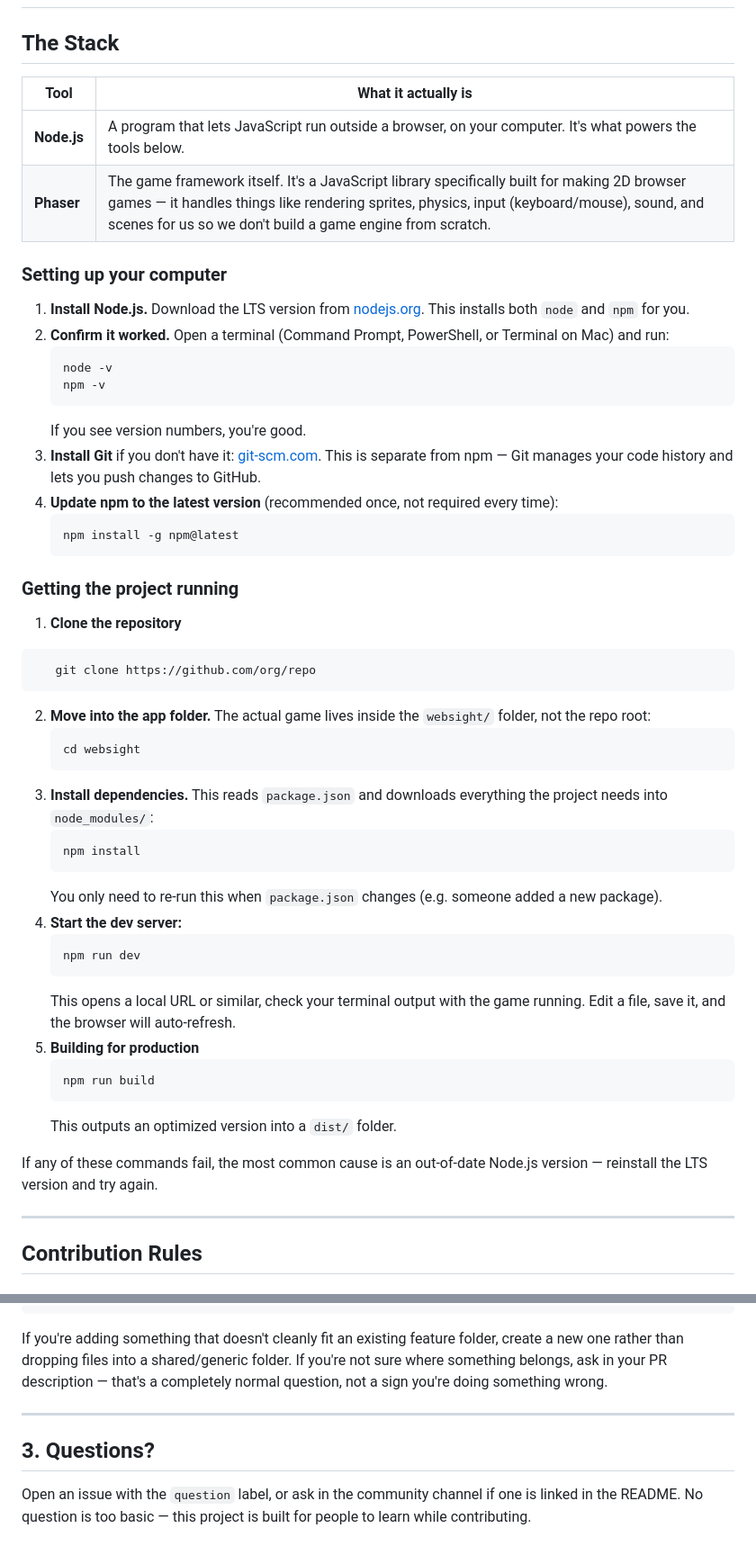
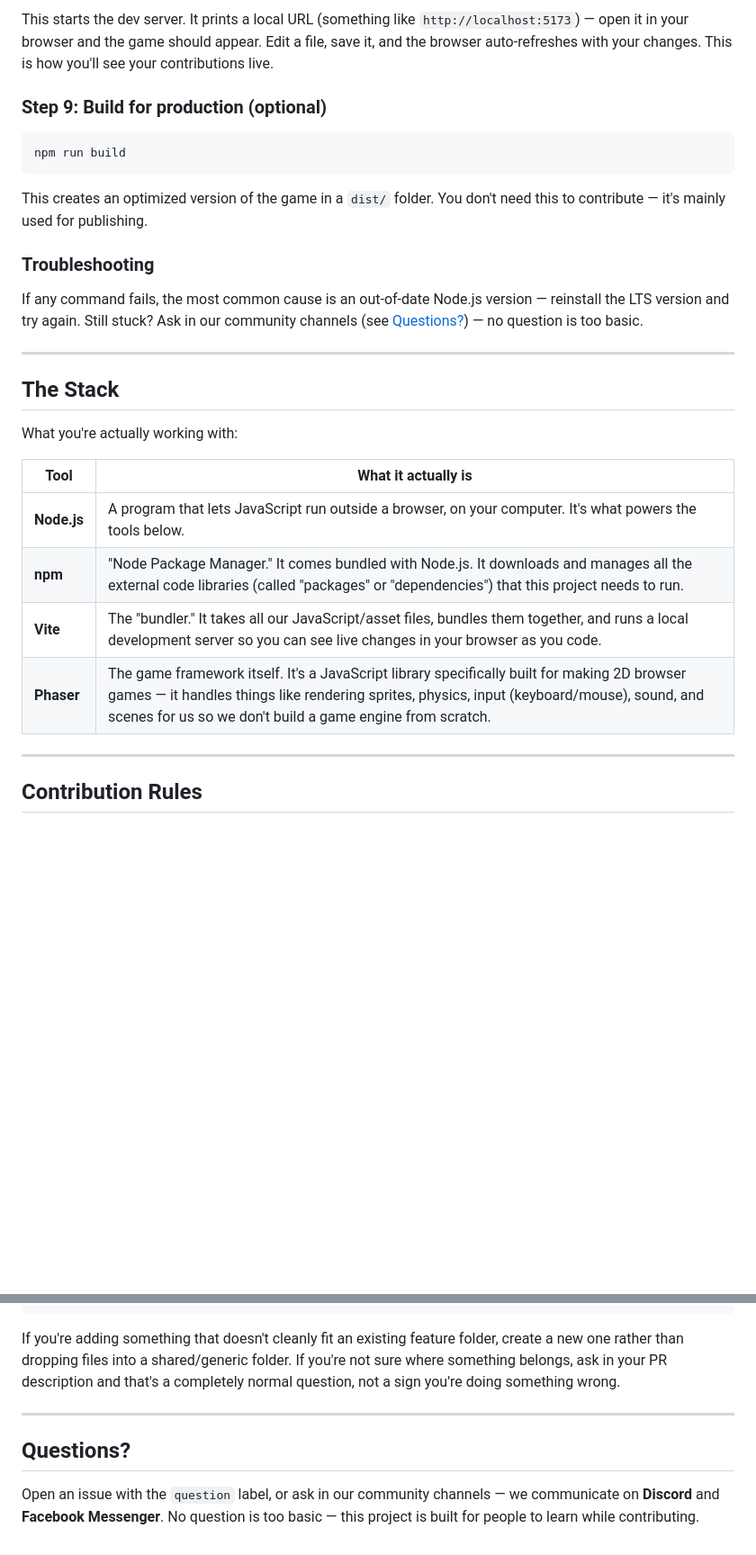
Before and after one commit to CodeKheb/phaser-larp, a Markdown page: CONTRIBUTING.md, 2 parts joined by grey strips. Shown at 90% size. Rendered like a GitHub page; blank space fills up the shorter version.

````diff
--- a/CONTRIBUTING.md
+++ b/CONTRIBUTING.md
@@ -2,63 +97,35 @@
+This starts the dev server. It prints a local URL (something like
+`http://localhost:5173`) — open it in your browser and the game should appear.
+Edit a file, save it, and the browser auto-refreshes with your changes. This is
+how you'll see your contributions live.
+
+### Step 9: Build for production (optional)
+
+```
+npm run build
+```
+
+This creates an optimized version of the game in a `dist/` folder. You don't
+need this to contribute — it's mainly used for publishing.
+
+### Troubleshooting
+
+If any command fails, the most common cause is an out-of-date Node.js version —
+reinstall the LTS version and try again. Still stuck? Ask in our community
+channels (see [Questions?](#questions)) — no question is too basic.
+
+---
 
 ## The Stack
 
+What you're actually working with:
 
 | Tool | What it actually is |
 |---|---|
-| **Node.js** | A program that lets JavaScript run outside a browser, on your computer. It's what powers the tools below. | | **npm** | "Node Package Manager." It comes bundled with Node.js. It downloads and manages all the external code libraries (called "packages" or "dependencies") that this project needs to run. | | **Vite** | The "bundler." It takes all our JavaScript/asset files, bundles them together, and runs a local development server so you can see live changes in your browser as you code. |
+| **Node.js** | A program that lets JavaScript run outside a browser, on your computer. It's what powers the tools below. |
+| **npm** | "Node Package Manager." It comes bundled with Node.js. It downloads and manages all the external code libraries (called "packages" or "dependencies") that this project needs to run. |
+| **Vite** | The "bundler." It takes all our JavaScript/asset files, bundles them together, and runs a local development server so you can see live changes in your browser as you code. |
 | **Phaser** | The game framework itself. It's a JavaScript library specifically built for making 2D browser games — it handles things like rendering sprites, physics, input (keyboard/mouse), sound, and scenes for us so we don't build a game engine from scratch. |
-
-### Setting up your computer
-
-1. **Install Node.js.** Download the LTS version from [nodejs.org](https://nodejs.org/).
-   This installs both `node` and `npm` for you.
-2. **Confirm it worked.** Open a terminal (Command Prompt, PowerShell, or Terminal
-   on Mac) and run:
-   ```
-   node -v
-   npm -v
-   ```
-   If you see version numbers, you're good.
-3. **Install Git** if you don't have it: [git-scm.com](https://git-scm.com/downloads).
-   This is separate from npm — Git manages your code history and lets you push
-   changes to GitHub.
-4. **Update npm to the latest version** (recommended once, not required every time):
-   ```
-   npm install -g npm@latest
-   ```
-
-### Getting the project running
-
-1. **Clone the repository**
-```
-   git clone https://github.com/org/repo
-   ```
-2. **Move into the app folder.** The actual game lives inside the `websight/` folder,
-   not the repo root:
-   ```
-   cd websight
-   ```
-3. **Install dependencies.** This reads `package.json` and downloads everything
-   the project needs into `node_modules/`:
-   ```
-   npm install
-   ```
-   You only need to re-run this when `package.json` changes (e.g. someone added
-   a new package).
-4. **Start the dev server:**
-   ```
-   npm run dev
-   ```
-   This opens a local URL or similar, check your terminal output with the game running. Edit a file, save it, and the
-   browser will auto-refresh.
-5. **Building for production**
-   ```
-   npm run build
-   ```
-   This outputs an optimized version into a `dist/` folder.
-
-If any of these commands fail, the most common cause is an out-of-date Node.js
-version — reinstall the LTS version and try again.
 
 ---
 
@@ -129,12 +196,12 @@ websight/
 If you're adding something that doesn't cleanly fit an existing feature
 folder, create a new one rather than dropping files into a shared/generic
 folder. If you're not sure where something belongs, ask in your PR description
-— that's a completely normal question, not a sign you're doing something wrong.
+and that's a completely normal question, not a sign you're doing something wrong.
 
 ---
 
-## 3. Questions?
+## Questions?
 
-Open an issue with the `question` label, or ask in the community channel
-if one is linked in the README. No question is too basic — this project is
-built for people to learn while contributing.
+Open an issue with the `question` label, or ask in our community channels —
+we communicate on **Discord** and **Facebook Messenger**. No question is too
+basic — this project is built for people to learn while contributing.
````
Also changed, not shown: other parts of CONTRIBUTING.md (+95 -0 lines).
